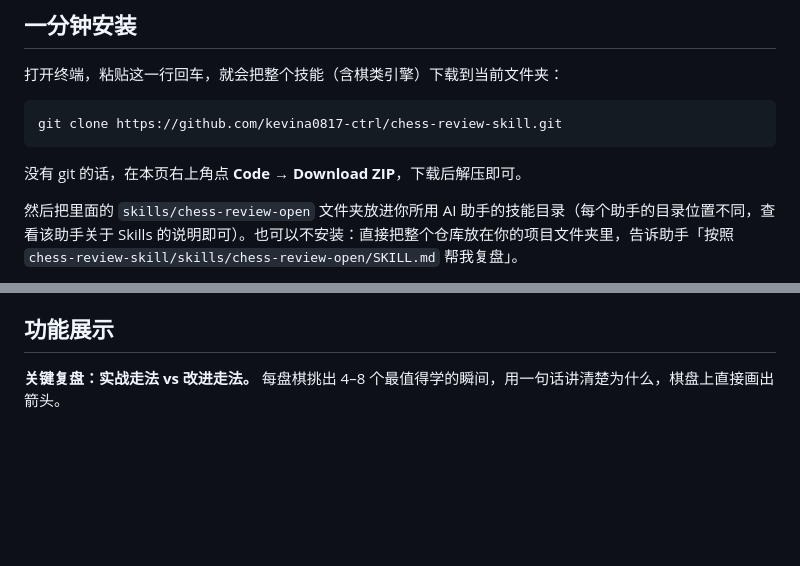
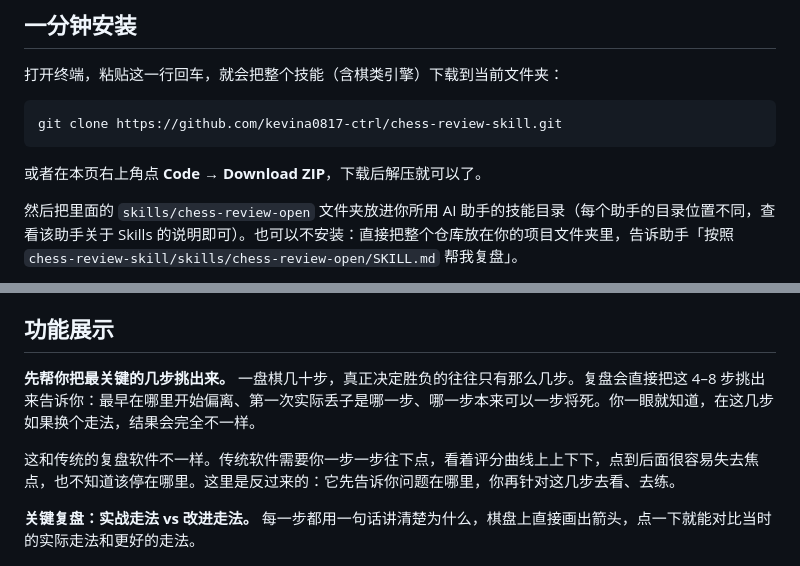
Before and after one commit to kevina0817-ctrl/chess-review-skill, a Markdown page: README.md, 2 parts joined by grey strips. GitHub-like rendering; blank space fills up the shorter version.

Commit message:
README: simplify ZIP note and explain key-moment selection up front
Co-Authored-By: Claude Fable 5.1 <noreply@anthropic.com>

````diff
--- a/README.md
+++ b/README.md
@@ -12,7 +12,7 @@
 git clone https://github.com/kevina0817-ctrl/chess-review-skill.git
 ```
 
-没有 git 的话，在本页右上角点 **Code → Download ZIP**，下载后解压即可。
+或者在本页右上角点 **Code → Download ZIP**，下载后解压就可以了。
 
 然后把里面的 `skills/chess-review-open` 文件夹放进你所用 AI 助手的技能目录（每个助手的目录位置不同，查看该助手关于 Skills 的说明即可）。也可以不安装：直接把整个仓库放在你的项目文件夹里，告诉助手「按照 `chess-review-skill/skills/chess-review-open/SKILL.md` 帮我复盘」。
 
@@ -35,7 +35,11 @@ pip install chess
 
 ## 功能展示
 
-**关键复盘：实战走法 vs 改进走法。** 每盘棋挑出 4–8 个最值得学的瞬间，用一句话讲清楚为什么，棋盘上直接画出箭头。
+**先帮你把最关键的几步挑出来。** 一盘棋几十步，真正决定胜负的往往只有那么几步。复盘会直接把这 4–8 步挑出来告诉你：最早在哪里开始偏离、第一次实际丢子是哪一步、哪一步本来可以一步将死。你一眼就知道，在这几步如果换个走法，结果会完全不一样。
+
+这和传统的复盘软件不一样。传统软件需要你一步一步往下点，看着评分曲线上上下下，点到后面很容易失去焦点，也不知道该停在哪里。这里是反过来的：它先告诉你问题在哪里，你再针对这几步去看、去练。
+
+**关键复盘：实战走法 vs 改进走法。** 每一步都用一句话讲清楚为什么，棋盘上直接画出箭头，点一下就能对比当时的实际走法和更好的走法。
 
 ![关键复盘：改进走法](docs/screenshots/lesson-better.png)
 
````
